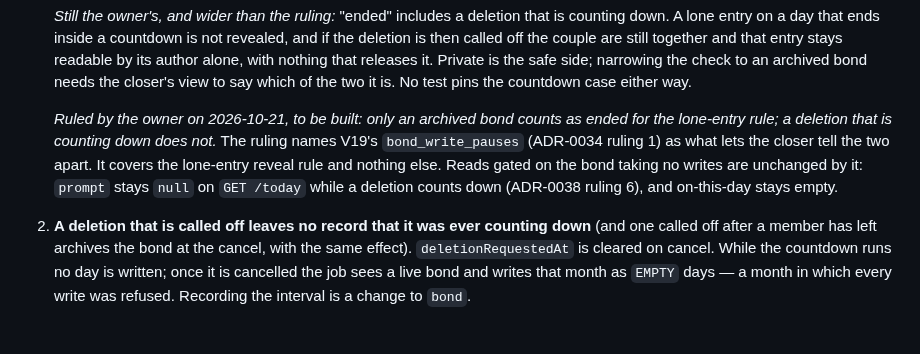
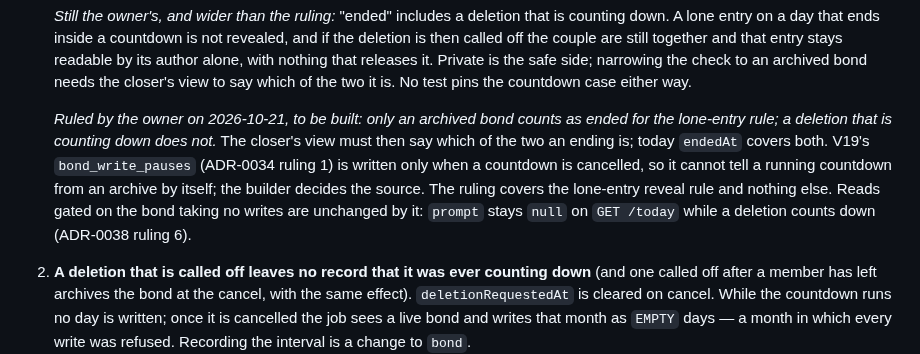
Before and after one commit to Ayodeji97/moyi-backend, a Markdown page: adr/0033-the-close-job.md, the part around the change. Drawn GitHub-style; blank space fills up the shorter version.

Commit message:
docs(adr): spacing, and what ADR-0033's ruling leaves the builder to decide
Co-Authored-By: Claude Opus 5.5 <noreply@anthropic.com>

```diff
--- a/adr/0033-the-close-job.md
+++ b/adr/0033-the-close-job.md
@@ -235,11 +235,13 @@ changes serialize with close. The one-minute margin absorbs ordinary clock skew.
    it is. No test pins the countdown case either way.
 
    *Ruled by the owner on 2026-10-21, to be built: only an archived bond counts as ended
-   for the lone-entry rule; a deletion that is counting down does not.* The ruling names
-   V19's `bond_write_pauses` (ADR-0034 ruling 1) as what lets the closer tell the two apart.
-   It covers the lone-entry reveal rule and nothing else. Reads gated on the bond taking no
-   writes are unchanged by it: `prompt` stays `null` on `GET /today` while a deletion counts
-   down (ADR-0038 ruling 6), and on-this-day stays empty.
+   for the lone-entry rule; a deletion that is counting down does not.* The closer's view
+   must then say which of the two an ending is; today `endedAt` covers both. V19's
+   `bond_write_pauses` (ADR-0034 ruling 1) is written only when a countdown is cancelled, so
+   it cannot tell a running countdown from an archive by itself; the builder decides the
+   source. The ruling covers the lone-entry reveal rule and nothing else. Reads gated on the
+   bond taking no writes are unchanged by it: `prompt` stays `null` on `GET /today` while a
+   deletion counts down (ADR-0038 ruling 6).
 2. **A deletion that is called off leaves no record that it was ever counting down** (and
    one called off after a member has left archives the bond at the cancel, with the same
    effect).
```
Also changed, not shown: adr/0035-the-outbox-poller-and-withdrawal.md (+1 -0 lines), adr/0037-reactions.md (+1 -0 lines).
